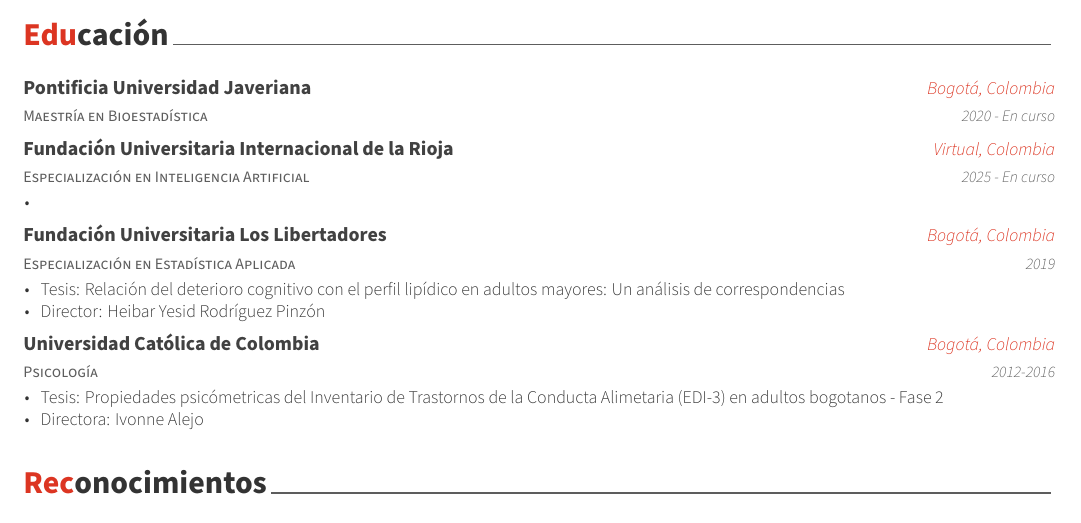
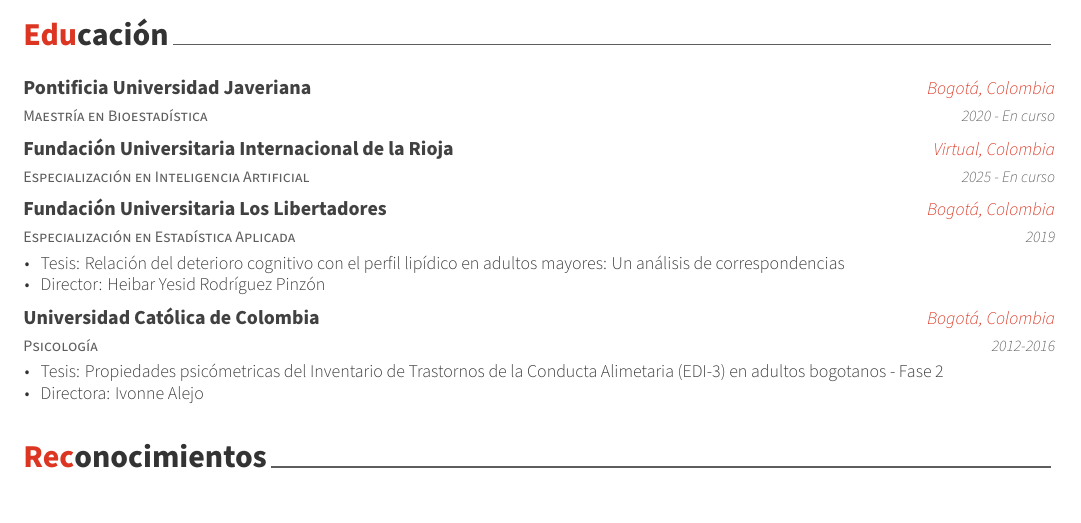
Before and after one commit to daneira66/CV_DANS, an R Markdown document (CV_DANS_Det.Rmd): part of page 1 of 3, cut so that both start at the same text. The pictures show the output file CV_DANS_Det.pdf that the author committed with the source.

Commit message:
Ajuste
Se corrige pequeño error en especialización IA

```diff
--- a/CV_DANS_Det.Rmd
+++ b/CV_DANS_Det.Rmd
@@ -22,7 +22,7 @@
 tribble(
   ~ Degree, ~Advisor,~ Year, ~ Institution, ~ Where,
   "Maestría en Bioestadística", NA,"2020 - En curso", "Pontificia Universidad Javeriana", "Bogotá, Colombia",
-  "Especialización en Inteligencia Artificial", "","2025 - En curso", "Fundación Universitaria Internacional de la Rioja", "Virtual, Colombia",
+  "Especialización en Inteligencia Artificial", NA,"2025 - En curso", "Fundación Universitaria Internacional de la Rioja", "Virtual, Colombia",
   "Especialización en Estadística Aplicada", "Tesis: Relación del deterioro cognitivo con el perfil lipídico en adultos mayores: Un análisis de correspondencias","2019", "Fundación Universitaria Los Libertadores", "Bogotá, Colombia",
   "Especialización en Estadística Aplicada", "Director: Heibar Yesid Rodríguez Pinzón","2019", "Fundación Universitaria Los Libertadores", "Bogotá, Colombia",
   "Psicología", "Tesis: Propiedades psicómetricas del Inventario de Trastornos de la Conducta Alimetaria (EDI-3) en adultos bogotanos - Fase 2","2012-2016", "Universidad Católica de Colombia", "Bogotá, Colombia",
```
Also changed, not shown: CV_DANS_Det.pdf.
